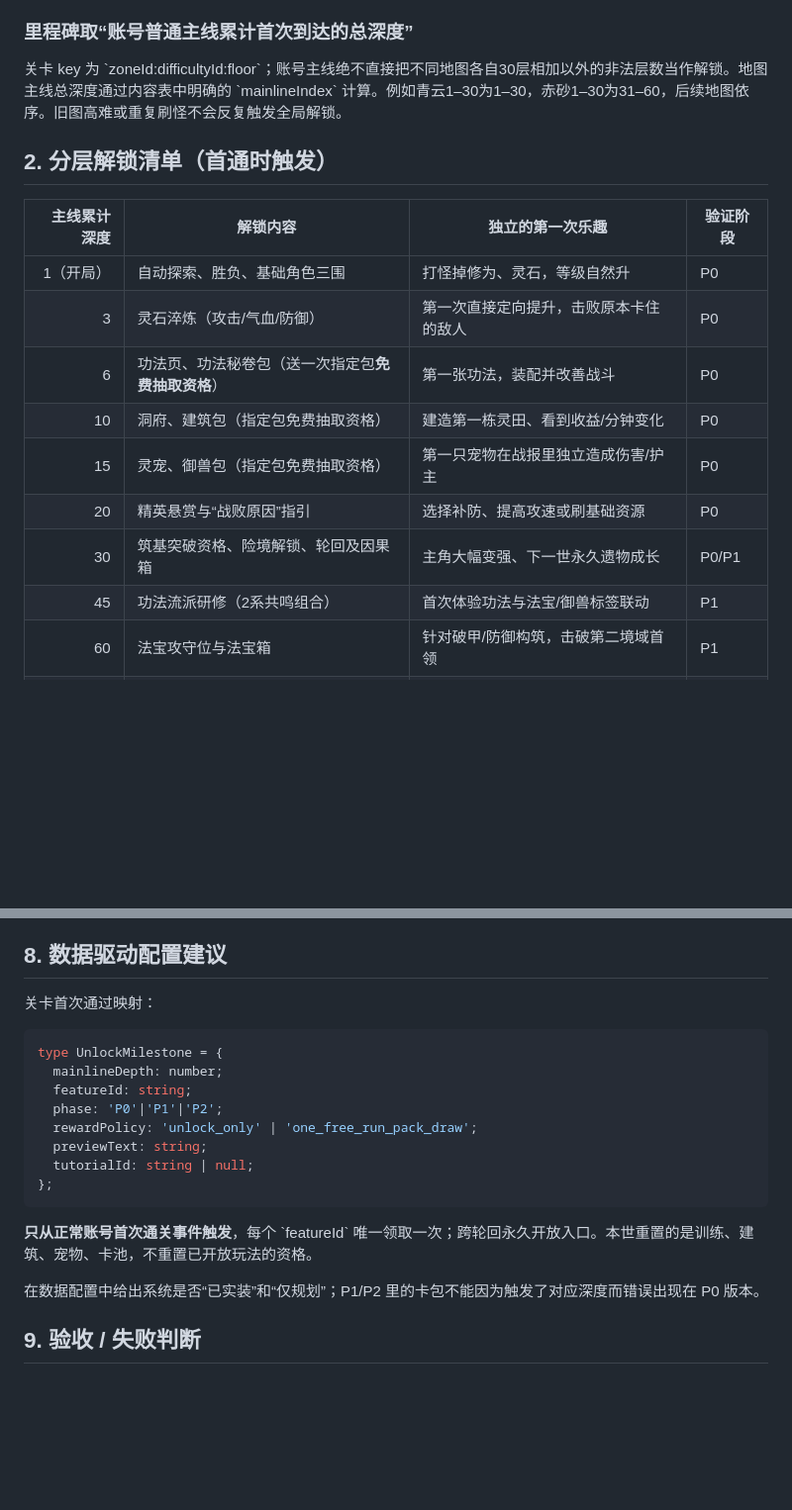
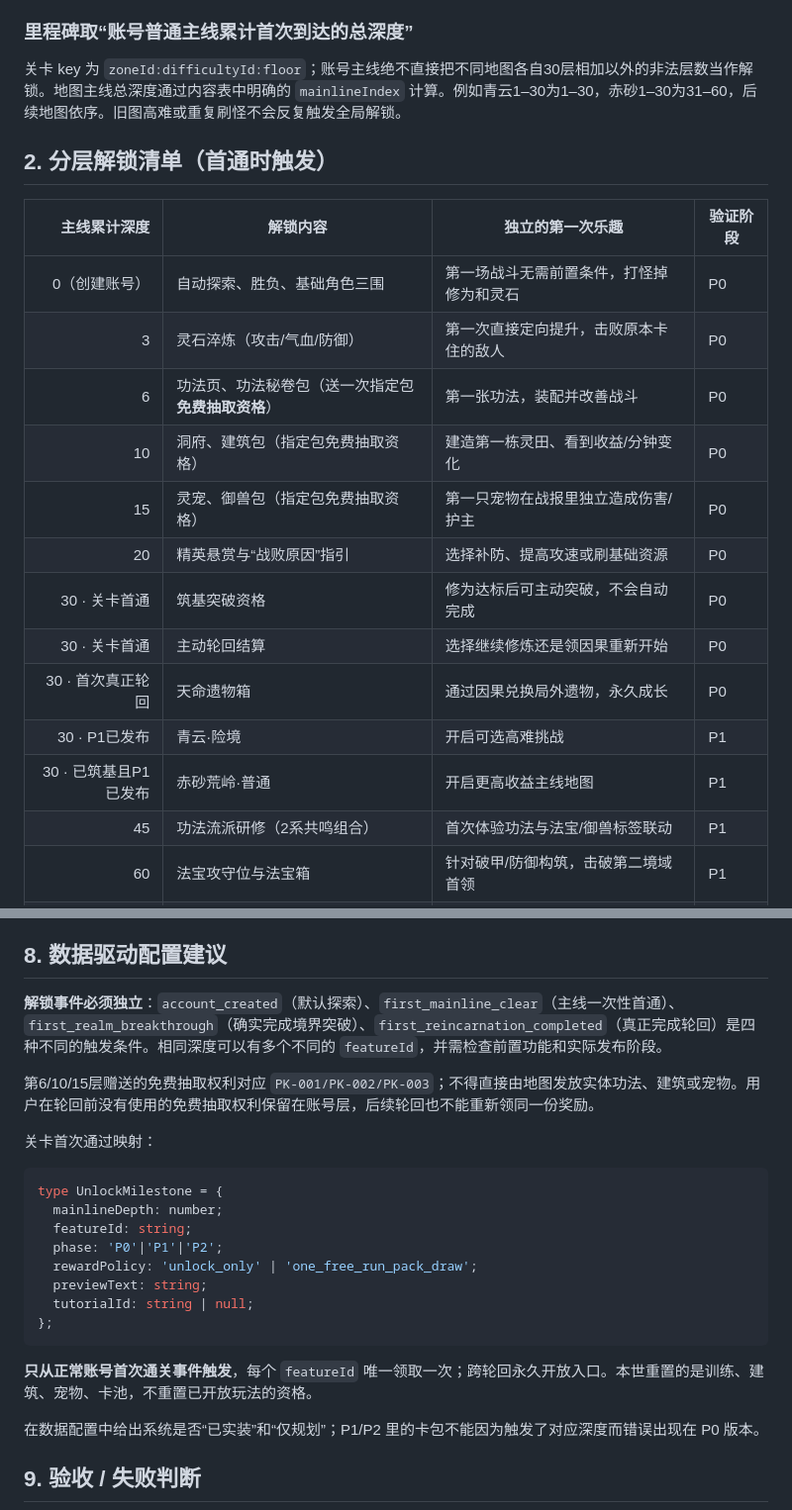
Before and after one commit to Tera-Dark/Gacha-Ascension, a Markdown page: docs/progression-v0.5.md, 2 parts joined by grey strips. Shown at 99% size. Rendered like a GitHub page; blank space fills up the shorter version.

Commit message:
docs: split first-clear realm, reincarnation, relic and future-zone unlocks

```diff
--- a/docs/progression-v0.5.md
+++ b/docs/progression-v0.5.md
@@ -11,19 +11,23 @@
 
 ### 里程碑取“账号普通主线累计首次到达的总深度”
 
-关卡 key 为 \`zoneId:difficultyId:floor\`；账号主线绝不直接把不同地图各自30层相加以外的非法层数当作解锁。地图主线总深度通过内容表中明确的 \`mainlineIndex\` 计算。例如青云1–30为1–30，赤砂1–30为31–60，后续地图依序。旧图高难或重复刷怪不会反复触发全局解锁。
+关卡 key 为 `zoneId:difficultyId:floor`；账号主线绝不直接把不同地图各自30层相加以外的非法层数当作解锁。地图主线总深度通过内容表中明确的 `mainlineIndex` 计算。例如青云1–30为1–30，赤砂1–30为31–60，后续地图依序。旧图高难或重复刷怪不会反复触发全局解锁。
 
 ## 2. 分层解锁清单（首通时触发）
 
 | 主线累计深度 | 解锁内容 | 独立的第一次乐趣 | 验证阶段 |
 |---:|---|---|---|
-| 1（开局） | 自动探索、胜负、基础角色三围 | 打怪掉修为、灵石，等级自然升 | P0 |
+| 0（创建账号） | 自动探索、胜负、基础角色三围 | 第一场战斗无需前置条件，打怪掉修为和灵石 | P0 |
 | 3 | 灵石淬炼（攻击/气血/防御） | 第一次直接定向提升，击败原本卡住的敌人 | P0 |
 | 6 | 功法页、功法秘卷包（送一次指定包**免费抽取资格**） | 第一张功法，装配并改善战斗 | P0 |
 | 10 | 洞府、建筑包（指定包免费抽取资格） | 建造第一栋灵田、看到收益/分钟变化 | P0 |
 | 15 | 灵宠、御兽包（指定包免费抽取资格） | 第一只宠物在战报里独立造成伤害/护主 | P0 |
 | 20 | 精英悬赏与“战败原因”指引 | 选择补防、提高攻速或刷基础资源 | P0 |
-| 30 | 筑基突破资格、险境解锁、轮回及因果箱 | 主角大幅变强、下一世永久遗物成长 | P0/P1 |
+| 30 · 关卡首通 | 筑基突破资格 | 修为达标后可主动突破，不会自动完成 | P0 |
+| 30 · 关卡首通 | 主动轮回结算 | 选择继续修炼还是领因果重新开始 | P0 |
+| 30 · 首次真正轮回 | 天命遗物箱 | 通过因果兑换局外遗物，永久成长 | P0 |
+| 30 · P1已发布 | 青云·险境 | 开启可选高难挑战 | P1 |
+| 30 · 已筑基且P1已发布 | 赤砂荒岭·普通 | 开启更高收益主线地图 | P1 |
 | 45 | 功法流派研修（2系共鸣组合） | 首次体验功法与法宝/御兽标签联动 | P1 |
 | 60 | 法宝攻守位与法宝箱 | 针对破甲/防御构筑，击破第二境域首领 | P1 |
 | 75 | 洞府扩建、第二种建筑组合机制 | 在长期收益与快速战力之间取舍 | P1 |
@@ -118,6 +122,12 @@
 
 ## 8. 数据驱动配置建议
 
+**解锁事件必须独立**：`account_created`（默认探索）、`first_mainline_clear`（主线一次性首通）、`first_realm_breakthrough`（确实完成境界突破）、`first_reincarnation_completed`（真正完成轮回）是四种不同的触发条件。相同深度可以有多个不同的 `featureId`，并需检查前置功能和实际发布阶段。
+
+第6/10/15层赠送的免费抽取权利对应 `PK-001/PK-002/PK-003`；不得直接由地图发放实体功法、建筑或宠物。用户在轮回前没有使用的免费抽取权利保留在账号层，后续轮回也不能重新领同一份奖励。
+
+
+
 关卡首次通过映射：
 
 ~~~ts
@@ -131,7 +141,7 @@ type UnlockMilestone = {
 };
 ~~~
 
-**只从正常账号首次通关事件触发**，每个 \`featureId\` 唯一领取一次；跨轮回永久开放入口。本世重置的是训练、建筑、宠物、卡池，不重置已开放玩法的资格。
+**只从正常账号首次通关事件触发**，每个 `featureId` 唯一领取一次；跨轮回永久开放入口。本世重置的是训练、建筑、宠物、卡池，不重置已开放玩法的资格。
 
 在数据配置中给出系统是否“已实装”和“仅规划”；P1/P2 里的卡包不能因为触发了对应深度而错误出现在 P0 版本。
 
```
